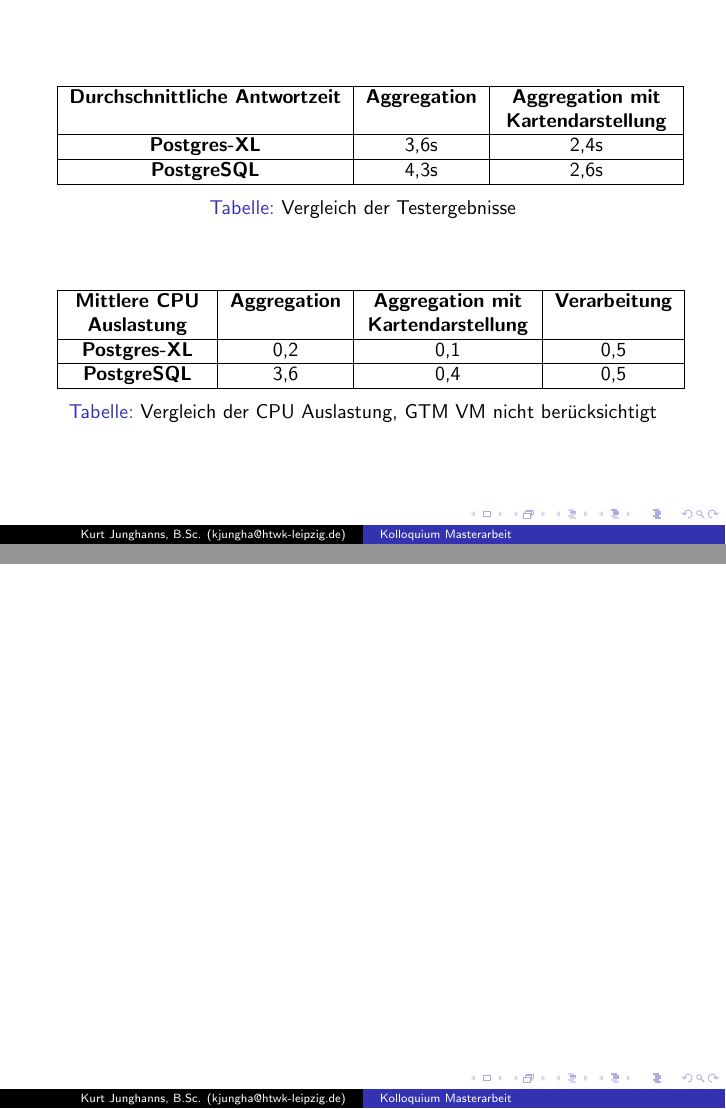
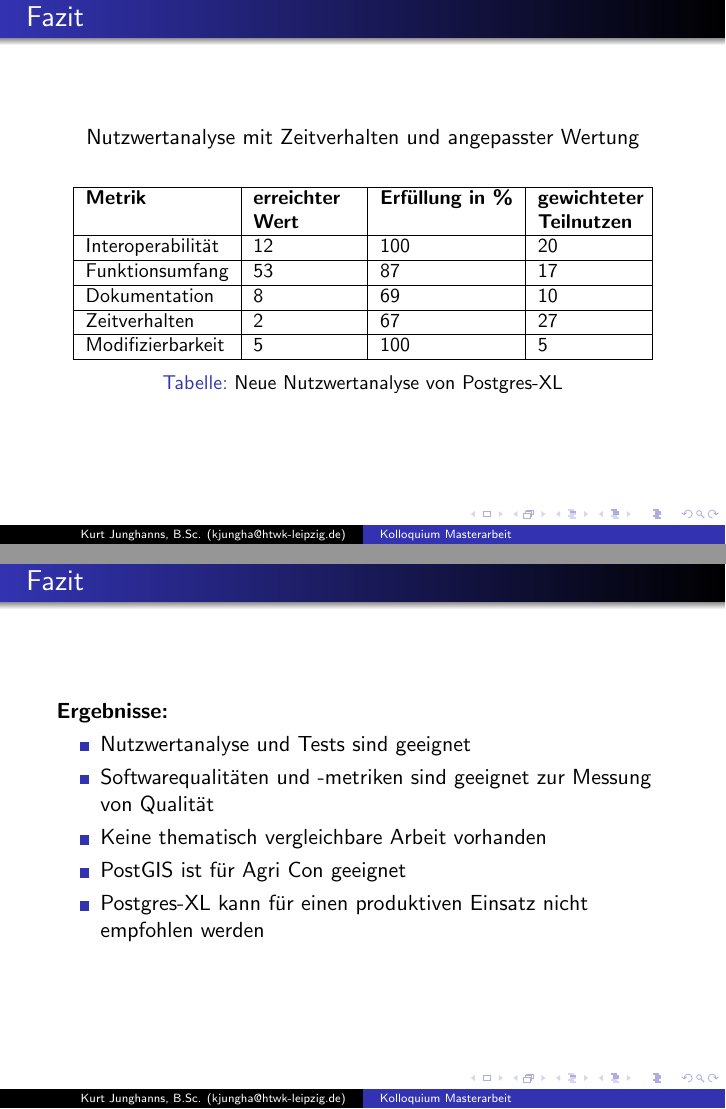
Before and after one commit to TBoonX/masterthesis, LaTeX slides (Kolloquium/Kolloquium.tex): pages 25 and 26 of 26 before the commit and pages 26 and 27 of 28 after it, joined at a grey line. Compiled offline with pdfLaTeX.

Commit message:
Kolloquium fortgesetzt

```diff
--- a/Kolloquium/Kolloquium.tex
+++ b/Kolloquium/Kolloquium.tex
@@ -534,6 +546,37 @@
 \section{Fazit}
 %analog Thesis
 
+\begin{frame}\frametitle{Fazit}
+\begin{center}
+Nutzwertanalyse mit Zeitverhalten und angepasster Wertung % AUßerdem wurde Wert für Dokumentation und Funktionsalität geändert
+\end{center}
+\begin{table}[h!]
+\centering
+\small
+\begin{tabular}{|l|p{1.8cm}|l|p{1.8cm}|}
+\hline
+\textbf{Metrik} & \textbf{erreichter Wert} & \textbf{Erfüllung in \%} & \textbf{gewichteter Teilnutzen} \\ \hline
+Interoperabilität & 12 & 100 & 20 \\ \hline
+Funktionsumfang & 53 & 87 & 17 \\ \hline
+Dokumentation & 8 & 69 & 10 \\ \hline
+Zeitverhalten & 2 & 67 &  27 \\ \hline
+Modifizierbarkeit & 5 & 100 & 5 \\ \hline
+\end{tabular}
+\caption{Neue Nutzwertanalyse von Postgres-XL}
+\end{table}
+\end{frame}
+
+\begin{frame}\frametitle{Fazit}
+\textbf{Ergebnisse:}\\
+\begin{itemize}
+\item Nutzwertanalyse und Tests sind geeignet%für Softwareauswahl
+\item Softwarequalitäten und -metriken sind geeignet zur Messung von Qualität
+\item Keine thematisch vergleichbare Arbeit vorhanden
+\item PostGIS ist für Agri Con geeignet
+\item Postgres-XL kann für einen produktiven Einsatz nicht empfohlen werden
+\end{itemize}
+\end{frame}
+
 \begin{frame}\frametitle{}
 
 \end{frame}
```
Also changed, not shown: Kolloquium/Kolloquium.pdf, Kolloquium/Kolloquium.tex (20 more changed lines).
